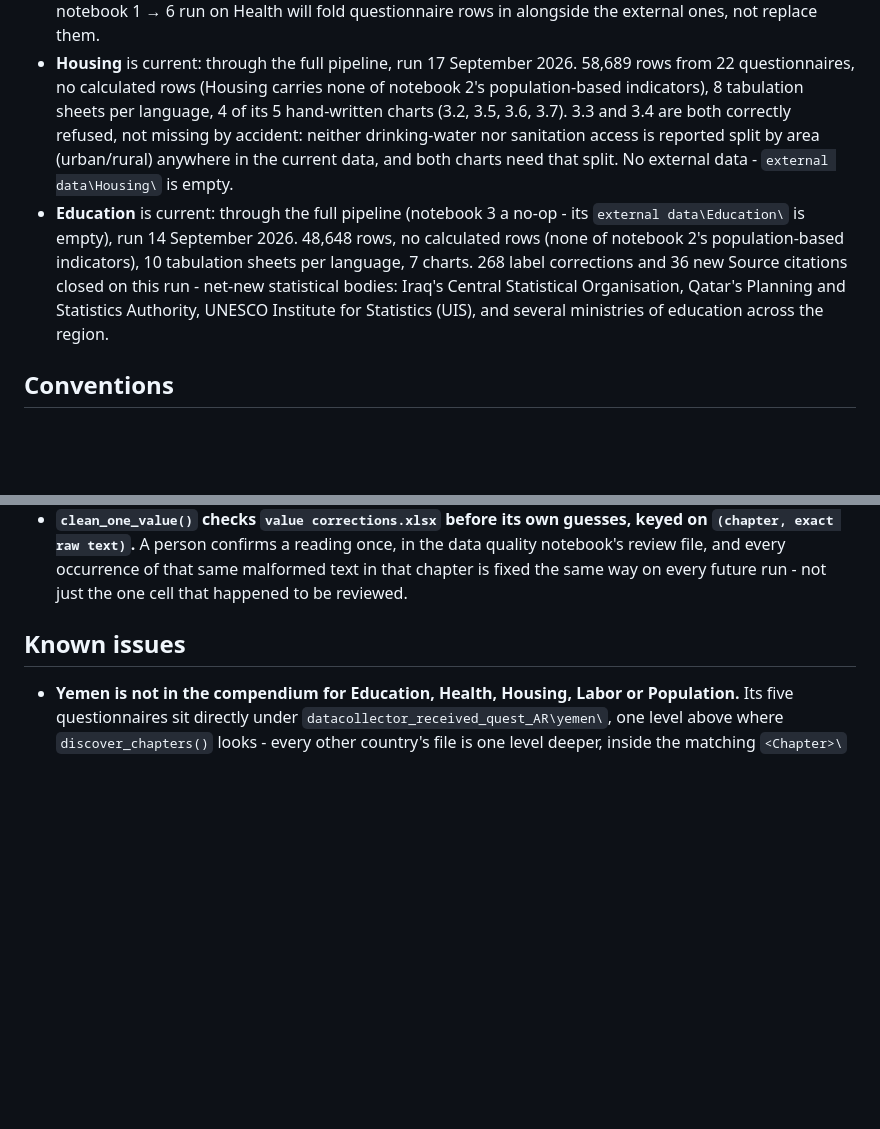
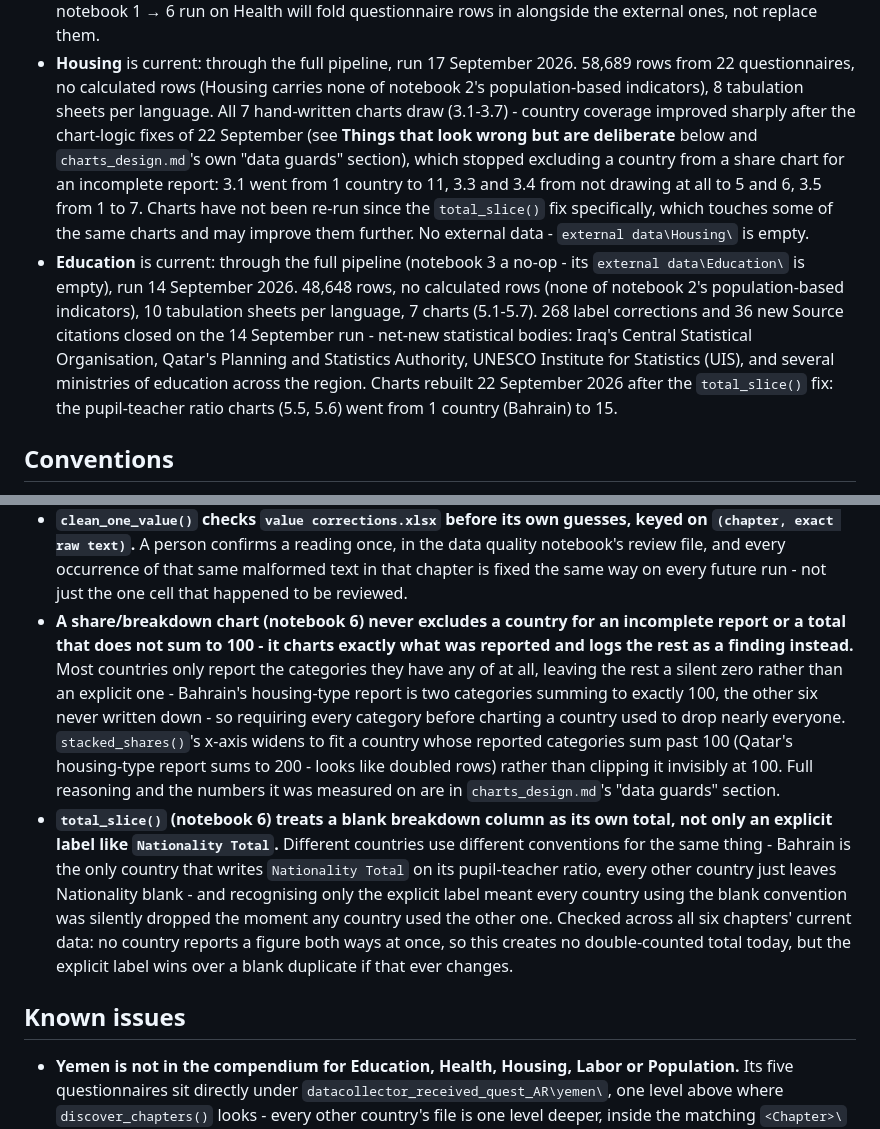
Before and after one commit to raffi1974/compendium-charts, a Markdown page: CLAUDE.md, 2 parts joined by grey strips. Drawn GitHub-style; blank space fills up the shorter version.

Commit message:
Document today's chart fixes and refresh Housing/Education's status
Records the three chart fixes made today in CLAUDE.md's "Things that look
wrong but are deliberate" and charts_design.md's "data guards": share
charts no longer exclude a country for an incomplete report or a total
that doesn't sum to 100, stacked_shares()'s axis widens to fit rather than
clipping an over-100 total, and total_slice() now recognizes a blank
breakdown column as its own total alongside an explicit label.

Also updates the Housing and Education bullets under "Where the data
stands" with the current, accurate chart state (all 7 Housing charts now
draw; Education's pupil-teacher charts went from 1 country to 15) instead
of the pre-fix numbers.

Co-Authored-By: Claude Sonnet 5 <noreply@anthropic.com>

```diff
--- a/CLAUDE.md
+++ b/CLAUDE.md
@@ -380,19 +380,25 @@ future re-run will go through the new split.
 - **Housing** is current: through the full pipeline, run 17 September 2026.
   58,689 rows from 22 questionnaires, no calculated rows (Housing carries
   none of notebook 2's population-based indicators), 8 tabulation sheets per
-  language, 4 of its 5 hand-written charts (3.2, 3.5, 3.6, 3.7). 3.3 and 3.4
-  are both correctly refused, not missing by accident: neither drinking-water
-  nor sanitation access is reported split by area (urban/rural) anywhere in
-  the current data, and both charts need that split. No external data -
+  language. All 7 hand-written charts draw (3.1-3.7) - country coverage
+  improved sharply after the chart-logic fixes of 22 September (see **Things
+  that look wrong but are deliberate** below and `charts_design.md`'s own
+  "data guards" section), which stopped excluding a country from a share
+  chart for an incomplete report: 3.1 went from 1 country to 11, 3.3 and 3.4
+  from not drawing at all to 5 and 6, 3.5 from 1 to 7. Charts have not been
+  re-run since the `total_slice()` fix specifically, which touches some of
+  the same charts and may improve them further. No external data -
   `external data\Housing\` is empty.
 - **Education** is current: through the full pipeline (notebook 3 a no-op -
   its `external data\Education\` is empty), run 14 September 2026. 48,648
   rows, no calculated rows (none of notebook 2's population-based
-  indicators), 10 tabulation sheets per language, 7 charts. 268 label
-  corrections and 36 new Source citations closed on this run - net-new
-  statistical bodies: Iraq's Central Statistical Organisation, Qatar's
-  Planning and Statistics Authority, UNESCO Institute for Statistics (UIS),
-  and several ministries of education across the region.
+  indicators), 10 tabulation sheets per language, 7 charts (5.1-5.7). 268
+  label corrections and 36 new Source citations closed on the 14 September
+  run - net-new statistical bodies: Iraq's Central Statistical Organisation,
+  Qatar's Planning and Statistics Authority, UNESCO Institute for Statistics
+  (UIS), and several ministries of education across the region. Charts
+  rebuilt 22 September 2026 after the `total_slice()` fix: the pupil-teacher
+  ratio charts (5.5, 5.6) went from 1 country (Bahrain) to 15.
 
 ## Conventions
 
@@ -449,6 +455,28 @@ future re-run will go through the new split.
   once, in the data quality notebook's review file, and every occurrence of
   that same malformed text in that chapter is fixed the same way on every
   future run - not just the one cell that happened to be reviewed.
+- **A share/breakdown chart (notebook 6) never excludes a country for an
+  incomplete report or a total that does not sum to 100 - it charts exactly
+  what was reported and logs the rest as a finding instead.** Most countries
+  only report the categories they have any of at all, leaving the rest a
+  silent zero rather than an explicit one - Bahrain's housing-type report is
+  two categories summing to exactly 100, the other six never written down -
+  so requiring every category before charting a country used to drop nearly
+  everyone. `stacked_shares()`'s x-axis widens to fit a country whose
+  reported categories sum past 100 (Qatar's housing-type report sums to
+  200 - looks like doubled rows) rather than clipping it invisibly at 100.
+  Full reasoning and the numbers it was measured on are in
+  `charts_design.md`'s "data guards" section.
+- **`total_slice()` (notebook 6) treats a blank breakdown column as its own
+  total, not only an explicit label like `Nationality Total`.** Different
+  countries use different conventions for the same thing - Bahrain is the
+  only country that writes `Nationality Total` on its pupil-teacher ratio,
+  every other country just leaves Nationality blank - and recognising only
+  the explicit label meant every country using the blank convention was
+  silently dropped the moment any country used the other one. Checked across
+  all six chapters' current data: no country reports a figure both ways at
+  once, so this creates no double-counted total today, but the explicit
+  label wins over a blank duplicate if that ever changes.
 
 ## Known issues
 
```
Also changed, not shown: charts_design.md (+23 -0 lines).
